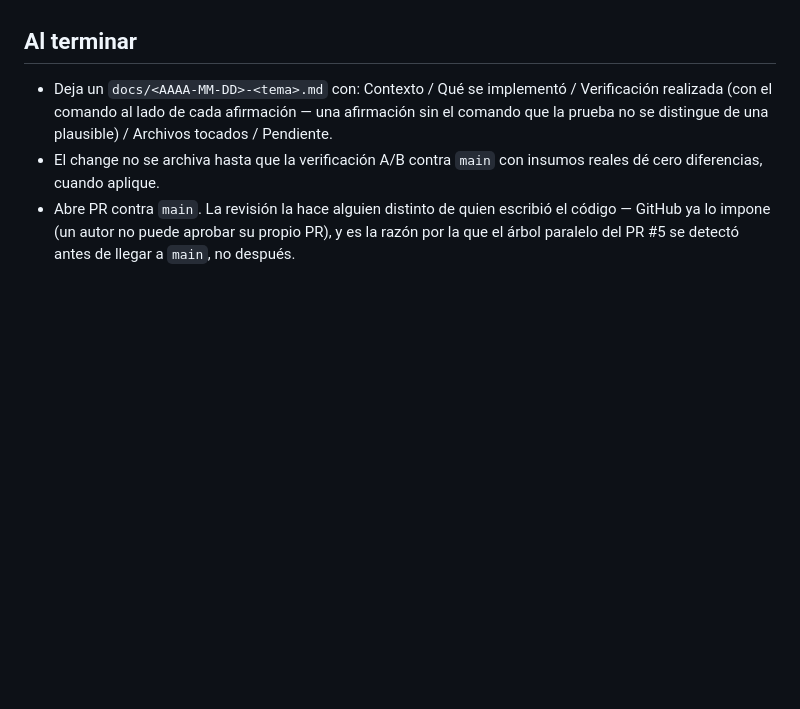
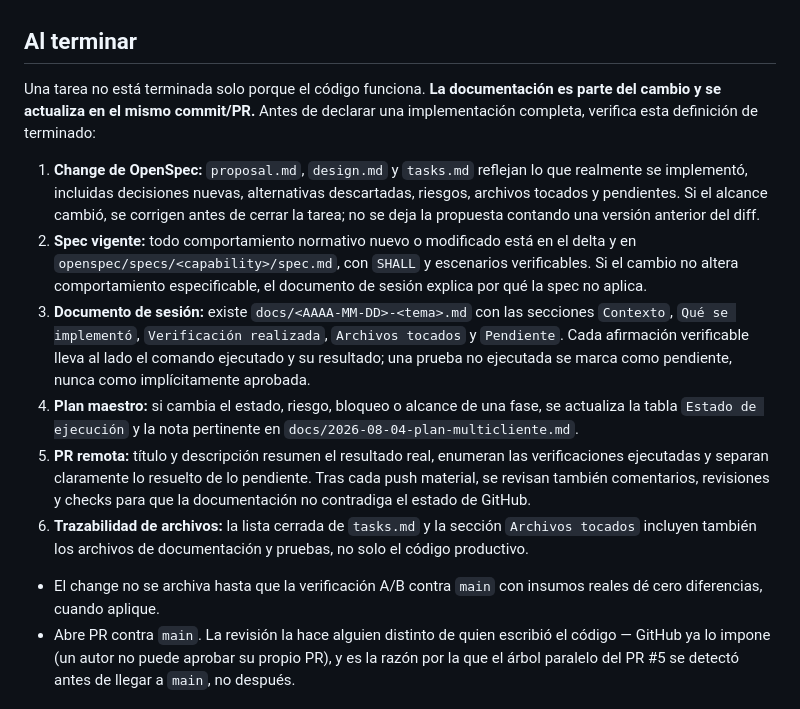
Before and after one commit to Jordy-Lv/InformeGerencialSETI, a Markdown page: openspec/AGENTS.md, the part around the change. Drawn GitHub-style; blank space fills up the shorter version.

Commit message:
Formaliza la actualización documental por cambio

```diff
--- a/openspec/AGENTS.md
+++ b/openspec/AGENTS.md
@@ -85,10 +85,35 @@ señal de que una capacidad está mal delimitada — no una razón para crear
 
 ## Al terminar
 
-- Deja un `docs/<AAAA-MM-DD>-<tema>.md` con: Contexto / Qué se implementó /
-  Verificación realizada (con el comando al lado de cada afirmación — una
-  afirmación sin el comando que la prueba no se distingue de una plausible)
-  / Archivos tocados / Pendiente.
+Una tarea no está terminada solo porque el código funciona. **La documentación
+es parte del cambio y se actualiza en el mismo commit/PR.** Antes de declarar
+una implementación completa, verifica esta definición de terminado:
+
+1. **Change de OpenSpec:** `proposal.md`, `design.md` y `tasks.md` reflejan lo
+   que realmente se implementó, incluidas decisiones nuevas, alternativas
+   descartadas, riesgos, archivos tocados y pendientes. Si el alcance cambió,
+   se corrigen antes de cerrar la tarea; no se deja la propuesta contando una
+   versión anterior del diff.
+2. **Spec vigente:** todo comportamiento normativo nuevo o modificado está en
+   el delta y en `openspec/specs/<capability>/spec.md`, con `SHALL` y escenarios
+   verificables. Si el cambio no altera comportamiento especificable, el
+   documento de sesión explica por qué la spec no aplica.
+3. **Documento de sesión:** existe `docs/<AAAA-MM-DD>-<tema>.md` con las
+   secciones `Contexto`, `Qué se implementó`, `Verificación realizada`,
+   `Archivos tocados` y `Pendiente`. Cada afirmación verificable lleva al lado
+   el comando ejecutado y su resultado; una prueba no ejecutada se marca como
+   pendiente, nunca como implícitamente aprobada.
+4. **Plan maestro:** si cambia el estado, riesgo, bloqueo o alcance de una fase,
+   se actualiza la tabla `Estado de ejecución` y la nota pertinente en
+   `docs/2026-08-04-plan-multicliente.md`.
+5. **PR remota:** título y descripción resumen el resultado real, enumeran las
+   verificaciones ejecutadas y separan claramente lo resuelto de lo pendiente.
+   Tras cada push material, se revisan también comentarios, revisiones y checks
+   para que la documentación no contradiga el estado de GitHub.
+6. **Trazabilidad de archivos:** la lista cerrada de `tasks.md` y la sección
+   `Archivos tocados` incluyen también los archivos de documentación y pruebas,
+   no solo el código productivo.
+
 - El change no se archiva hasta que la verificación A/B contra `main` con
   insumos reales dé cero diferencias, cuando aplique.
 - Abre PR contra `main`. La revisión la hace alguien distinto de quien
```
Also changed, not shown: docs/2026-08-04-f1-perfil-accion-fiduciaria.md (+9 -0 lines), 1 other file.
